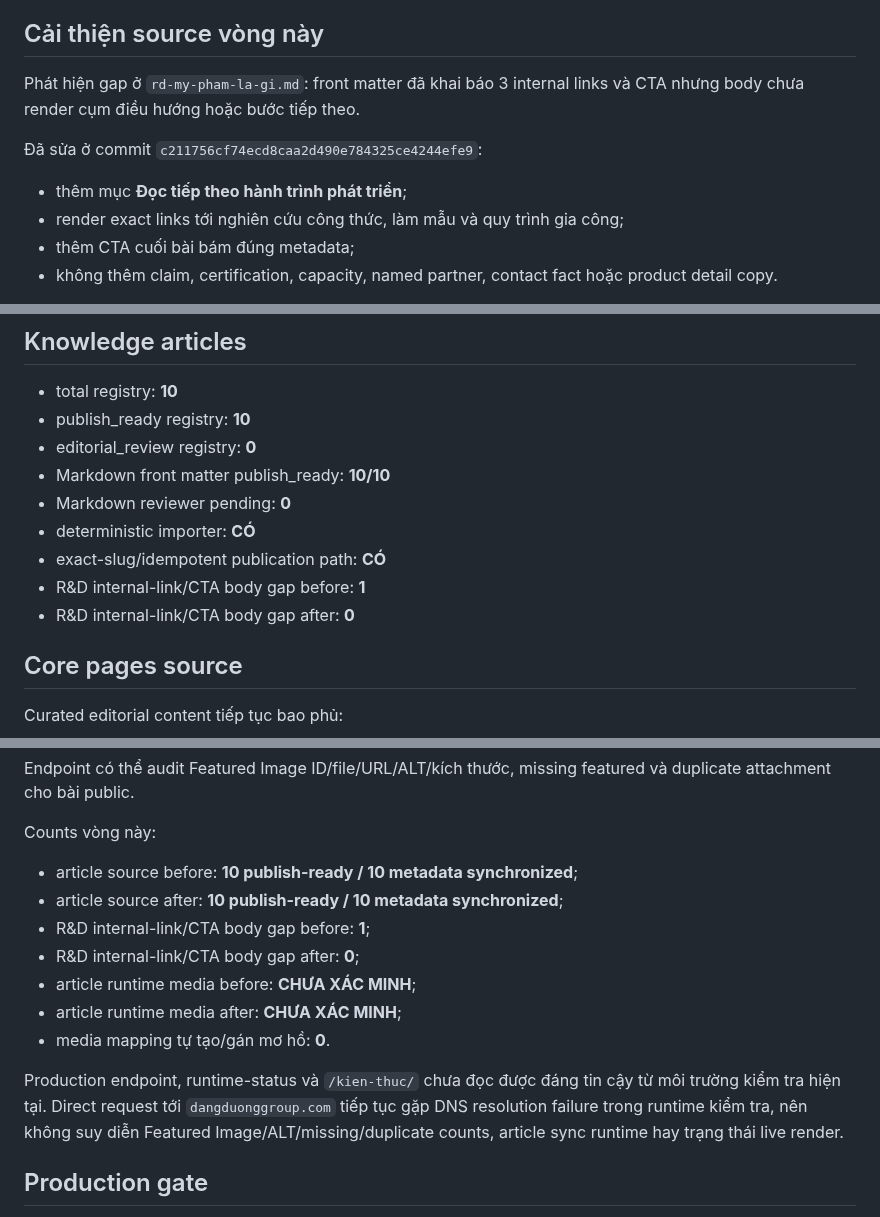
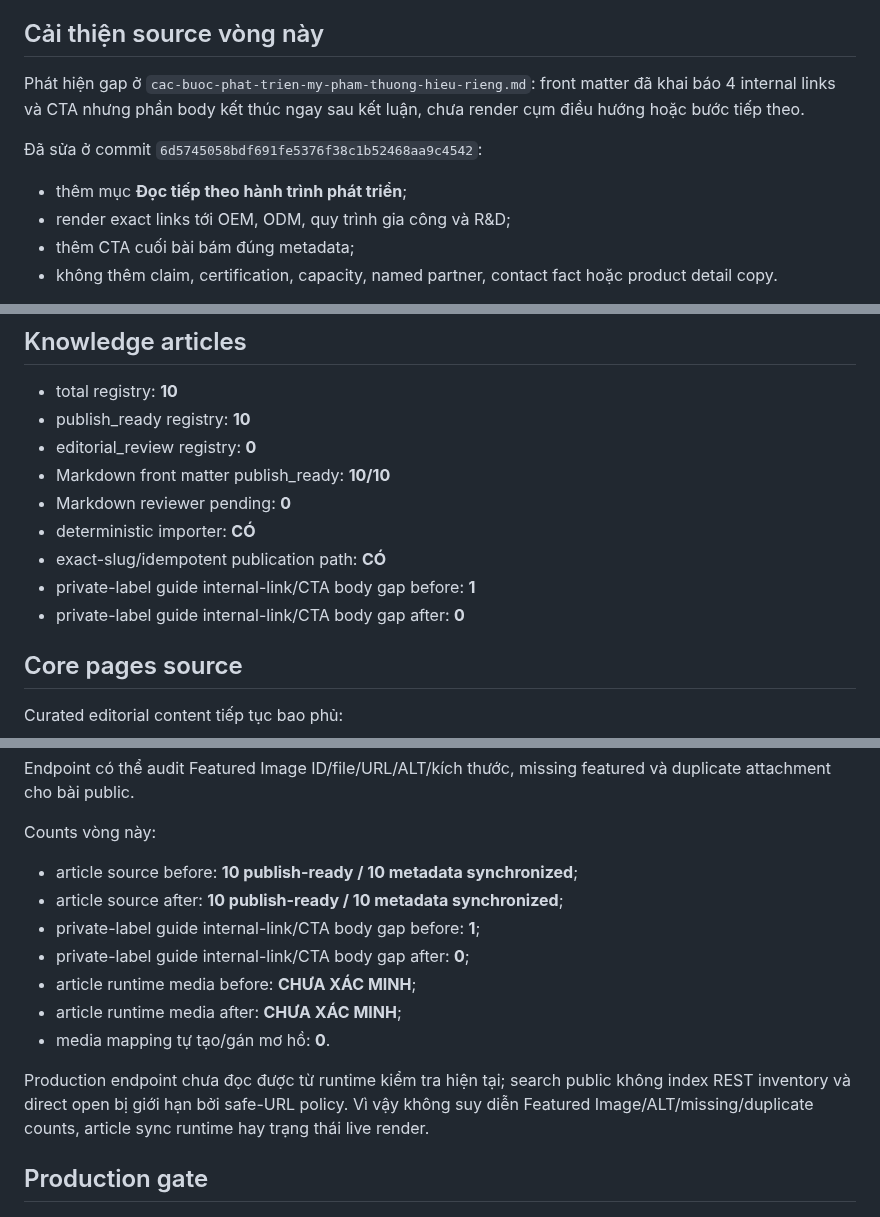
Before and after one commit to cutypn/myphamdangduong, a Markdown page: docs/content-publish-latest.md, 3 parts joined by grey strips. Rendered like a GitHub page.

Commit message:
docs: update content publish report for development guide navigation

```diff
--- a/docs/content-publish-latest.md
+++ b/docs/content-publish-latest.md
@@ -10,12 +10,12 @@ Core-page source trong `apps/bizrise-ddg-theme/inc/editorial-content.php` tiếp
 
 ## Cải thiện source vòng này
 
-Phát hiện gap ở `rd-my-pham-la-gi.md`: front matter đã khai báo 3 internal links và CTA nhưng body chưa render cụm điều hướng hoặc bước tiếp theo.
+Phát hiện gap ở `cac-buoc-phat-trien-my-pham-thuong-hieu-rieng.md`: front matter đã khai báo 4 internal links và CTA nhưng phần body kết thúc ngay sau kết luận, chưa render cụm điều hướng hoặc bước tiếp theo.
 
-Đã sửa ở commit `c211756cf74ecd8caa2d490e784325ce4244efe9`:
+Đã sửa ở commit `6d5745058bdf691fe5376f38c1b52468aa9c4542`:
 
 - thêm mục **Đọc tiếp theo hành trình phát triển**;
-- render exact links tới nghiên cứu công thức, làm mẫu và quy trình gia công;
+- render exact links tới OEM, ODM, quy trình gia công và R&D;
 - thêm CTA cuối bài bám đúng metadata;
 - không thêm claim, certification, capacity, named partner, contact fact hoặc product detail copy.
 
@@ -28,8 +28,8 @@ Phát hiện gap ở `rd-my-pham-la-gi.md`: front matter đã khai báo 3 intern
 - Markdown reviewer pending: **0**
 - deterministic importer: **CÓ**
 - exact-slug/idempotent publication path: **CÓ**
-- R&D internal-link/CTA body gap before: **1**
-- R&D internal-link/CTA body gap after: **0**
+- private-label guide internal-link/CTA body gap before: **1**
+- private-label guide internal-link/CTA body gap after: **0**
 
 ## Core pages source
 
@@ -61,13 +61,13 @@ Counts vòng này:
 
 - article source before: **10 publish-ready / 10 metadata synchronized**;
 - article source after: **10 publish-ready / 10 metadata synchronized**;
-- R&D internal-link/CTA body gap before: **1**;
-- R&D internal-link/CTA body gap after: **0**;
+- private-label guide internal-link/CTA body gap before: **1**;
+- private-label guide internal-link/CTA body gap after: **0**;
 - article runtime media before: **CHƯA XÁC MINH**;
 - article runtime media after: **CHƯA XÁC MINH**;
 - media mapping tự tạo/gán mơ hồ: **0**.
 
-Production endpoint, runtime-status và `/kien-thuc/` chưa đọc được đáng tin cậy từ môi trường kiểm tra hiện tại. Direct request tới `dangduonggroup.com` tiếp tục gặp DNS resolution failure trong runtime kiểm tra, nên không suy diễn Featured Image/ALT/missing/duplicate counts, article sync runtime hay trạng thái live render.
+Production endpoint chưa đọc được từ runtime kiểm tra hiện tại; search public không index REST inventory và direct open bị giới hạn bởi safe-URL policy. Vì vậy không suy diễn Featured Image/ALT/missing/duplicate counts, article sync runtime hay trạng thái live render.
 
 ## Production gate
 
```
Also changed, not shown: other parts of docs/content-publish-latest.md (+1 -1 lines).
